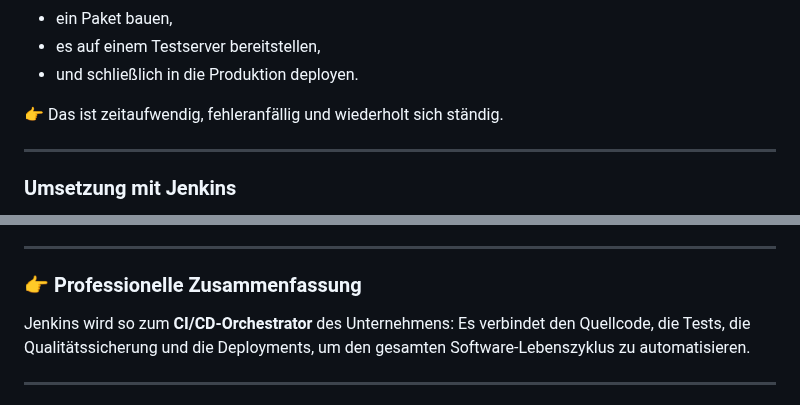
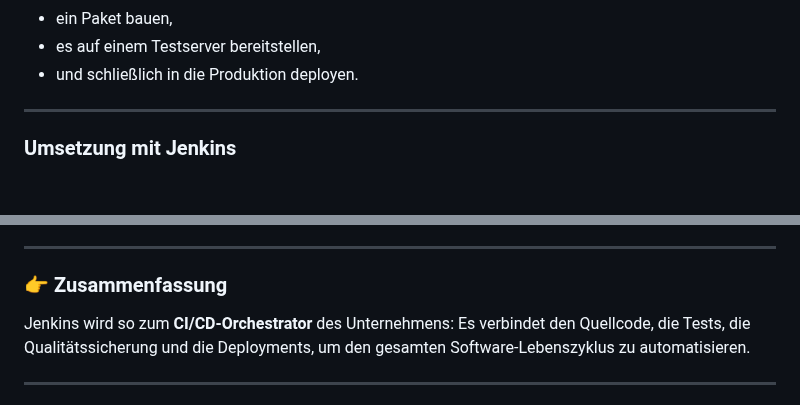
Before and after one commit to aboudou123/DevOps-im-Galopp, a Markdown page: Tag17/Jenkins.md, 2 parts joined by grey strips. GitHub-like rendering; blank space fills up the shorter version.

```diff
--- a/Tag17/Jenkins.md
+++ b/Tag17/Jenkins.md
@@ -17,7 +17,6 @@ Ohne Automatisierung müsste jemand bei jeder Codeänderung:
 * es auf einem Testserver bereitstellen,
 * und schließlich in die Produktion deployen.
 
-👉 Das ist zeitaufwendig, fehleranfällig und wiederholt sich ständig.
 
 ---
 
@@ -68,7 +67,7 @@ Das Unternehmen setzt **Jenkins** ein, um diesen gesamten Prozess zu automatisie
 
 ---
 
-### 👉 Professionelle Zusammenfassung
+### 👉 Zusammenfassung
 
 Jenkins wird so zum **CI/CD-Orchestrator** des Unternehmens: Es verbindet den Quellcode, die Tests, die Qualitätssicherung und die Deployments, um den gesamten Software-Lebenszyklus zu automatisieren.
 
```
Also changed, not shown: other parts of Tag17/Jenkins.md (+0 -1 lines).
